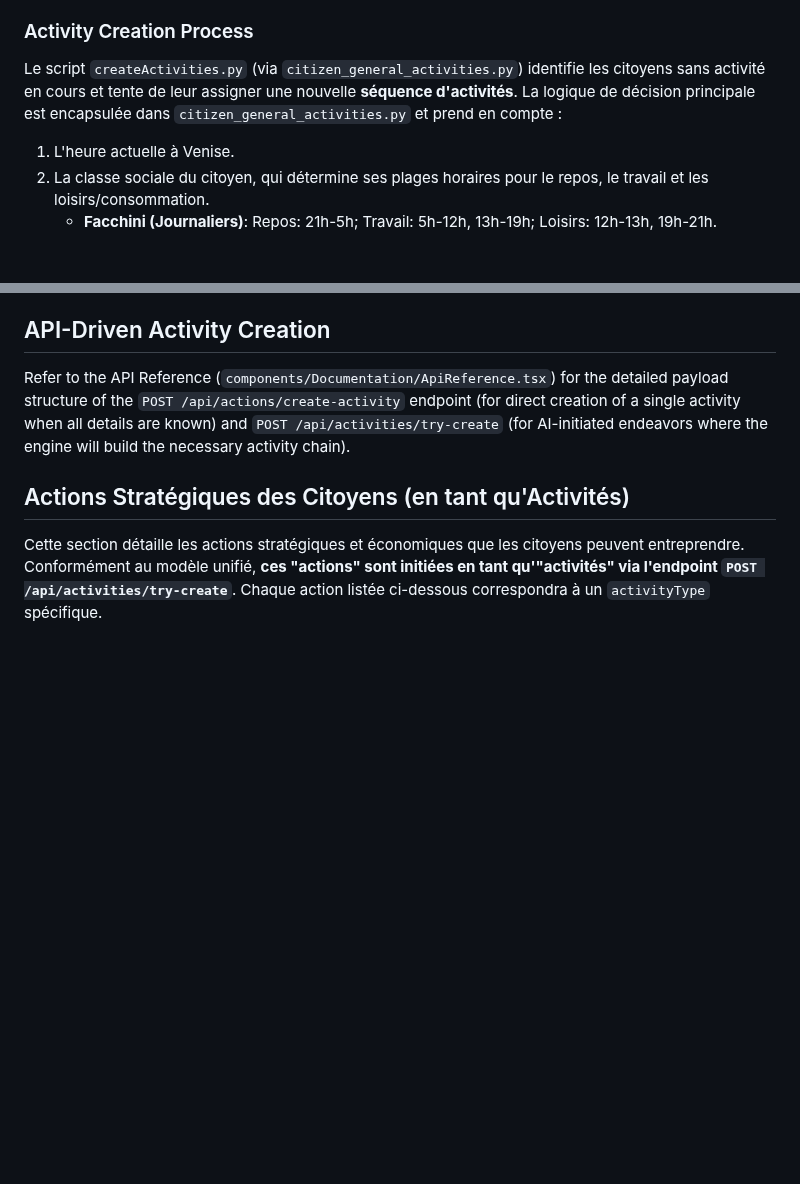
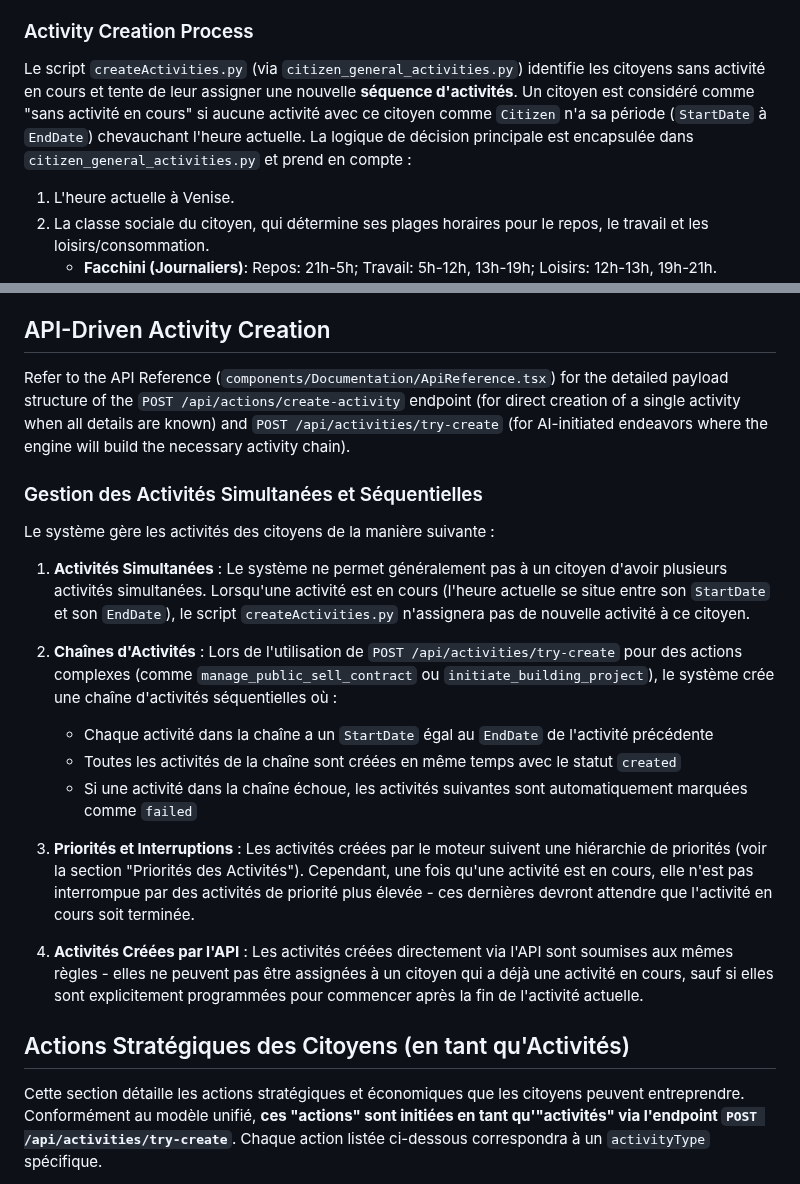
Before and after one commit to Universal-Basic-Compute/serenissima, a Markdown page: backend/docs/activities.md, 2 parts joined by grey strips. Rendered like a GitHub page; blank space fills up the shorter version.

Commit message:
docs: add details on activity creation and simultaneous activities management

```diff
--- a/backend/docs/activities.md
+++ b/backend/docs/activities.md
@@ -131,7 +131,7 @@ Each activity is stored in the ACTIVITIES table with the following fields:
 
 ### Activity Creation Process
 
-Le script `createActivities.py` (via `citizen_general_activities.py`) identifie les citoyens sans activité en cours et tente de leur assigner une nouvelle **séquence d'activités**. La logique de décision principale est encapsulée dans `citizen_general_activities.py` et prend en compte :
+Le script `createActivities.py` (via `citizen_general_activities.py`) identifie les citoyens sans activité en cours et tente de leur assigner une nouvelle **séquence d'activités**. Un citoyen est considéré comme "sans activité en cours" si aucune activité avec ce citoyen comme `Citizen` n'a sa période (`StartDate` à `EndDate`) chevauchant l'heure actuelle. La logique de décision principale est encapsulée dans `citizen_general_activities.py` et prend en compte :
 1.  L'heure actuelle à Venise.
 2.  La classe sociale du citoyen, qui détermine ses plages horaires pour le repos, le travail et les loisirs/consommation.
     *   **Facchini (Journaliers)**: Repos: 21h-5h; Travail: 5h-12h, 13h-19h; Loisirs: 12h-13h, 19h-21h.
@@ -236,6 +236,21 @@ Refer to the API Reference (`components/Documentation/ApiReference.tsx`) for the
 `POST /api/actions/create-activity` endpoint (for direct creation of a single activity when all details are known) and
 `POST /api/activities/try-create` (for AI-initiated endeavors where the engine will build the necessary activity
 chain).
+
+### Gestion des Activités Simultanées et Séquentielles
+
+Le système gère les activités des citoyens de la manière suivante :
+
+1. **Activités Simultanées** : Le système ne permet généralement pas à un citoyen d'avoir plusieurs activités simultanées. Lorsqu'une activité est en cours (l'heure actuelle se situe entre son `StartDate` et son `EndDate`), le script `createActivities.py` n'assignera pas de nouvelle activité à ce citoyen.
+
+2. **Chaînes d'Activités** : Lors de l'utilisation de `POST /api/activities/try-create` pour des actions complexes (comme `manage_public_sell_contract` ou `initiate_building_project`), le système crée une chaîne d'activités séquentielles où :
+   - Chaque activité dans la chaîne a un `StartDate` égal au `EndDate` de l'activité précédente
+   - Toutes les activités de la chaîne sont créées en même temps avec le statut `created`
+   - Si une activité dans la chaîne échoue, les activités suivantes sont automatiquement marquées comme `failed`
+
+3. **Priorités et Interruptions** : Les activités créées par le moteur suivent une hiérarchie de priorités (voir la section "Priorités des Activités"). Cependant, une fois qu'une activité est en cours, elle n'est pas interrompue par des activités de priorité plus élevée - ces dernières devront attendre que l'activité en cours soit terminée.
+
+4. **Activités Créées par l'API** : Les activités créées directement via l'API sont soumises aux mêmes règles - elles ne peuvent pas être assignées à un citoyen qui a déjà une activité en cours, sauf si elles sont explicitement programmées pour commencer après la fin de l'activité actuelle.
 
 ## Actions Stratégiques des Citoyens (en tant qu'Activités)
 
```
